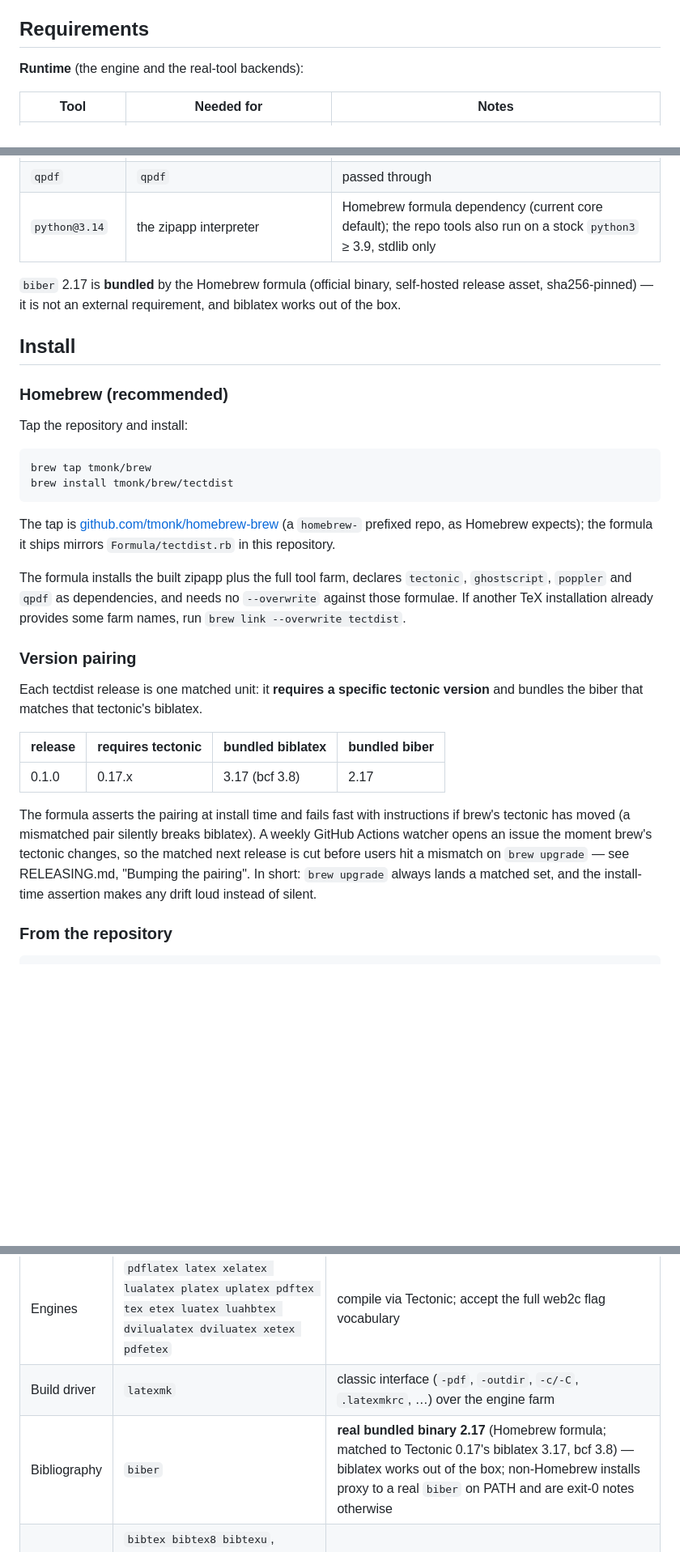
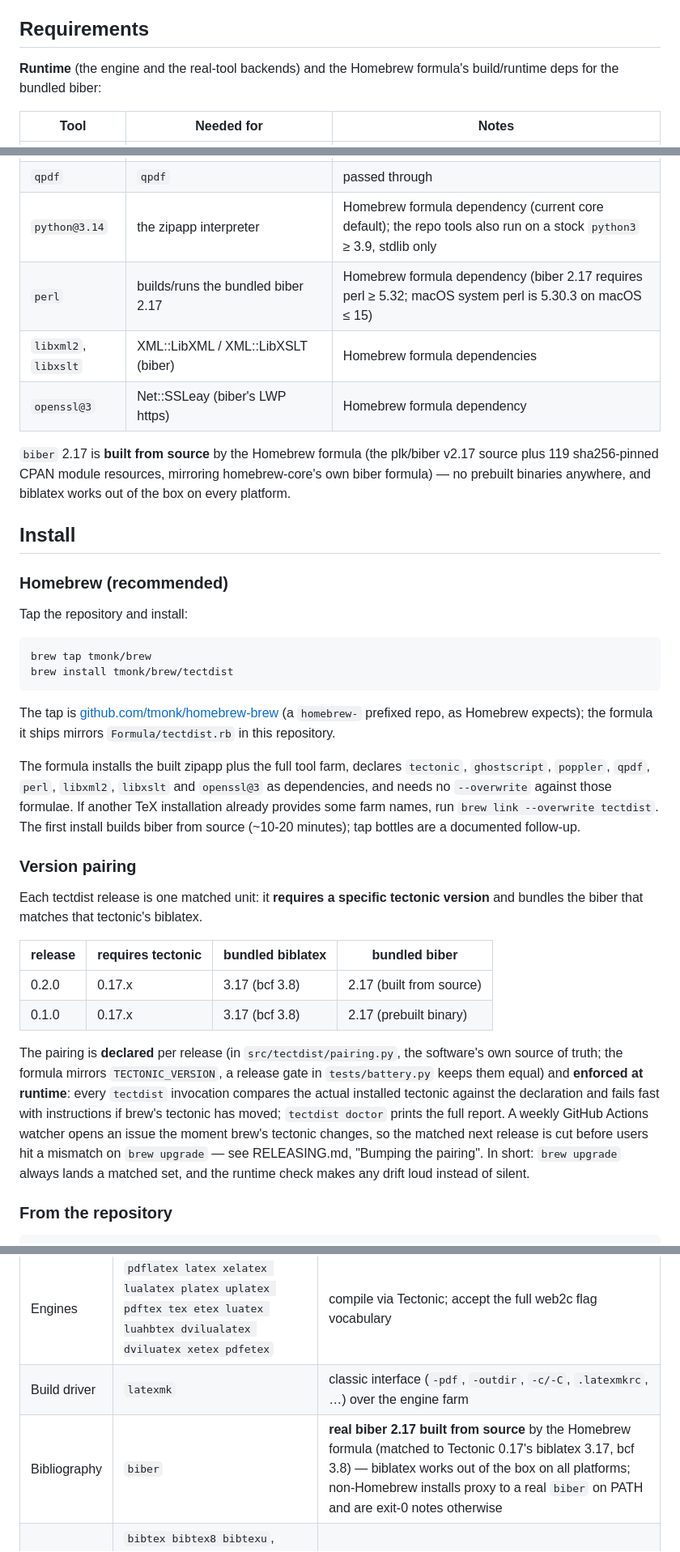
Before and after one commit to tmonk/tectdist, a Markdown page: README.md, 3 parts joined by grey strips. Shown at 81% size. Drawn GitHub-style; blank space fills up the shorter version.

Commit message:
docs: README/RELEASING/tap README rewritten for the from-source biber + runtime pairing design; docs/core-pr-body.md (PR body template)

```diff
--- a/README.md
+++ b/README.md
@@ -12,7 +12,8 @@ and the dispatcher switches on the invoked name.
 
 ## Requirements
 
-**Runtime** (the engine and the real-tool backends):
+**Runtime** (the engine and the real-tool backends) and the Homebrew
+formula's build/runtime deps for the bundled biber:
 
 | Tool | Needed for | Notes |
 |---|---|---|
@@ -21,10 +22,14 @@ and the dispatcher switches on the invoked name.
 | `poppler` tools | `pdfinfo`, `pdftotext`, `pdfunite`, `pdfimages`, `pdfseparate`, `pdftocairo`, `pdftoppm`, `pdftops` | passed through to the real binaries |
 | `qpdf` | `qpdf` | passed through |
 | `python@3.14` | the zipapp interpreter | Homebrew formula dependency (current core default); the repo tools also run on a stock `python3` ≥ 3.9, stdlib only |
+| `perl` | builds/runs the bundled biber 2.17 | Homebrew formula dependency (biber 2.17 requires perl ≥ 5.32; macOS system perl is 5.30.3 on macOS ≤ 15) |
+| `libxml2`, `libxslt` | XML::LibXML / XML::LibXSLT (biber) | Homebrew formula dependencies |
+| `openssl@3` | Net::SSLeay (biber's LWP https) | Homebrew formula dependency |
 
-`biber` 2.17 is **bundled** by the Homebrew formula (official binary,
-self-hosted release asset, sha256-pinned) — it is not an external
-requirement, and biblatex works out of the box.
+`biber` 2.17 is **built from source** by the Homebrew formula (the plk/biber
+v2.17 source plus 119 sha256-pinned CPAN module resources, mirroring
+homebrew-core's own biber formula) — no prebuilt binaries anywhere, and
+biblatex works out of the box on every platform.
 
 ## Install
 
@@ -42,9 +47,11 @@ The tap is [github.com/tmonk/homebrew-brew](https://github.com/tmonk/homebrew-br
 mirrors `Formula/tectdist.rb` in this repository.
 
 The formula installs the built zipapp plus the full tool farm, declares
-`tectonic`, `ghostscript`, `poppler` and `qpdf` as dependencies, and needs no
-`--overwrite` against those formulae.  If another TeX installation already
-provides some farm names, run `brew link --overwrite tectdist`.
+`tectonic`, `ghostscript`, `poppler`, `qpdf`, `perl`, `libxml2`, `libxslt`
+and `openssl@3` as dependencies, and needs no `--overwrite` against those
+formulae.  If another TeX installation already provides some farm names,
+run `brew link --overwrite tectdist`.  The first install builds biber from
+source (~10-20 minutes); tap bottles are a documented follow-up.
 
 ### Version pairing
 
@@ -53,15 +60,20 @@ version** and bundles the biber that matches that tectonic's biblatex.
 
 | release | requires tectonic | bundled biblatex | bundled biber |
 |---|---|---|---|
-| 0.1.0 | 0.17.x | 3.17 (bcf 3.8) | 2.17 |
+| 0.2.0 | 0.17.x | 3.17 (bcf 3.8) | 2.17 (built from source) |
+| 0.1.0 | 0.17.x | 3.17 (bcf 3.8) | 2.17 (prebuilt binary) |
 
-The formula asserts the pairing at install time and fails fast with
-instructions if brew's tectonic has moved (a mismatched pair silently breaks
-biblatex).  A weekly GitHub Actions watcher opens an issue the moment brew's
-tectonic changes, so the matched next release is cut before users hit a
-mismatch on `brew upgrade` — see RELEASING.md, "Bumping the pairing".  In
-short: `brew upgrade` always lands a matched set, and the install-time
-assertion makes any drift loud instead of silent.
+The pairing is **declared** per release (in `src/tectdist/pairing.py`, the
+software's own source of truth; the formula mirrors `TECTONIC_VERSION`, a
+release gate in `tests/battery.py` keeps them equal) and **enforced at
+runtime**: every `tectdist` invocation compares the actual installed
+ tectonic against the declaration and fails fast with instructions if brew's
+tectonic has moved; `tectdist doctor` prints the full report.  A weekly
+GitHub Actions watcher opens an issue the moment brew's tectonic changes, so
+the matched next release is cut before users hit a mismatch on `brew
+upgrade` — see RELEASING.md, "Bumping the pairing".  In short: `brew
+upgrade` always lands a matched set, and the runtime check makes any drift
+loud instead of silent.
 
 ### From the repository
 
@@ -160,7 +173,7 @@ tectdist/
 |---|---|---|
 | Engines | `pdflatex latex xelatex lualatex platex uplatex pdftex tex etex luatex luahbtex dvilualatex dviluatex xetex pdfetex` | compile via Tectonic; accept the full web2c flag vocabulary |
 | Build driver | `latexmk` | classic interface (`-pdf`, `-outdir`, `-c/-C`, `.latexmkrc`, …) over the engine farm |
-| Bibliography | `biber` | **real bundled binary 2.17** (Homebrew formula; matched to Tectonic 0.17's biblatex 3.17, bcf 3.8) — biblatex works out of the box; non-Homebrew installs proxy to a real `biber` on PATH and are exit-0 notes otherwise |
+| Bibliography | `biber` | **real biber 2.17 built from source** by the Homebrew formula (matched to Tectonic 0.17's biblatex 3.17, bcf 3.8) — biblatex works out of the box on all platforms; non-Homebrew installs proxy to a real `biber` on PATH and are exit-0 notes otherwise |
 | Stubs | `bibtex bibtex8 bibtexu`, `makeindex xindy upmendex`, `dvips dvipdfm dvipdfmx xdvipdfmx dvitype dvicopy …`, `mktexlsr texhash mktexfmt fmtutil updmap tlmgr texconfig texdoc`, `tftopl pltotf vftovp gftopk …`, `mf mpost context …` | exit 0 with a note when the real binary isn't installed — `makeindex`/`xindy`/`upmendex` proxy to the real system binary when present; classic `\bibliography` is processed by Tectonic's built-in BiBTeX inside the compile |
 | Real tools | `epstopdf ps2pdf eps2eps pdfcrop` | implemented on Ghostscript (`gs`) |
 | Proxies | `pdfinfo pdftotext pdftoppm pdftocairo pdfunite pdfseparate pdftops pdfimages qpdf` | forwarded to the real system binary (poppler/qpdf) |
```
Also changed, not shown: other parts of README.md (+19 -19 lines), RELEASING.md (+177 -138 lines), docs/core-pr-body.md (added, +69 -0 lines).
